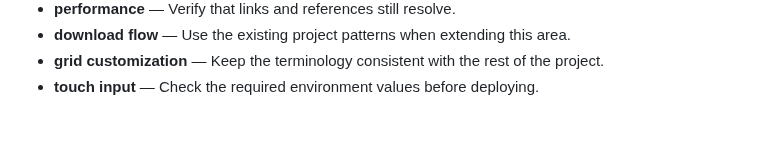
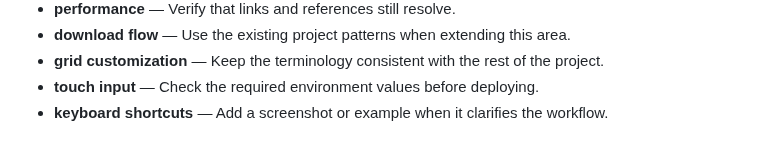
Before and after one commit to Sid2169/sketch, a Markdown page: README.md, the part around the change. Rendered like a GitHub page.

Commit message:
Document keyboard shortcuts limitations

```diff
--- a/README.md
+++ b/README.md
@@ -582,3 +582,4 @@ If you enjoyed creating pixel art with this tool, please consider giving it a
 - **download flow** — Use the existing project patterns when extending this area.
 - **grid customization** — Keep the terminology consistent with the rest of the project.
 - **touch input** — Check the required environment values before deploying.
+- **keyboard shortcuts** — Add a screenshot or example when it clarifies the workflow.
```
